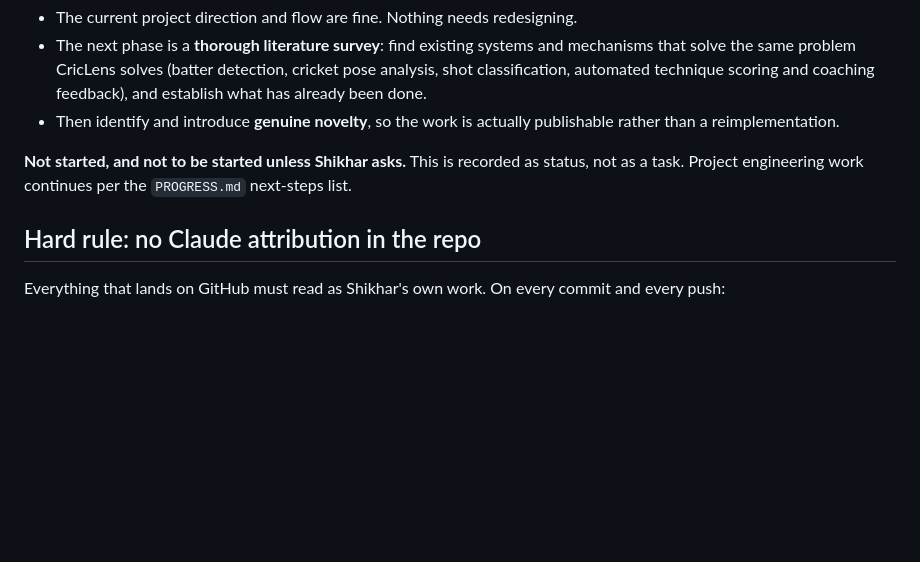
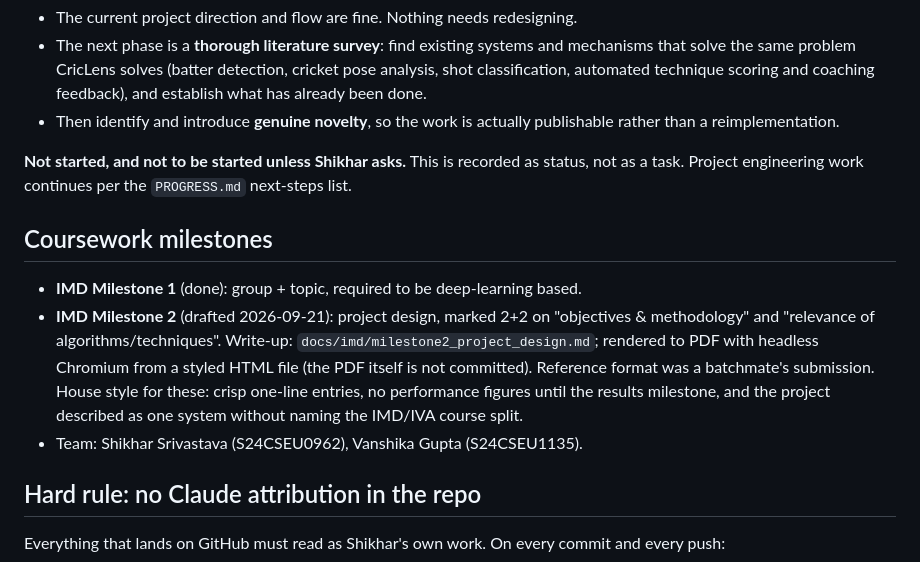
Before and after one commit to shikkoustic/CricLens, a Markdown page: docs/claude/context.md, the part around the change. GitHub-like rendering; blank space fills up the shorter version.

Commit message:
docs: note coursework milestone status and write-up conventions

```diff
--- a/docs/claude/context.md
+++ b/docs/claude/context.md
@@ -26,6 +26,15 @@ What this means, per that conversation:
 **Not started, and not to be started unless Shikhar asks.** This is recorded as status, not as a task.
 Project engineering work continues per the `PROGRESS.md` next-steps list.
 
+## Coursework milestones
+- **IMD Milestone 1** (done): group + topic, required to be deep-learning based.
+- **IMD Milestone 2** (drafted 2026-09-21): project design, marked 2+2 on "objectives & methodology" and
+  "relevance of algorithms/techniques". Write-up: `docs/imd/milestone2_project_design.md`; rendered to PDF
+  with headless Chromium from a styled HTML file (the PDF itself is not committed). Reference format was a
+  batchmate's submission. House style for these: crisp one-line entries, no performance figures until the
+  results milestone, and the project described as one system without naming the IMD/IVA course split.
+- Team: Shikhar Srivastava (S24CSEU0962), Vanshika Gupta (S24CSEU1135).
+
 ## Hard rule: no Claude attribution in the repo
 Everything that lands on GitHub must read as Shikhar's own work. On every commit and every push:
 - Author and committer are **Shikhar Srivastava <shiragh.4@gmail.com>**, never Claude. Git identity is not
```
